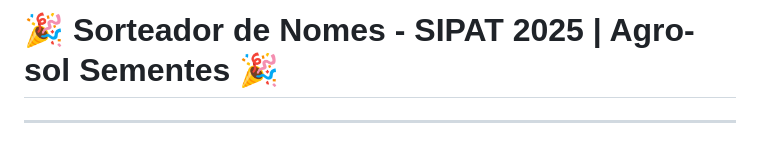
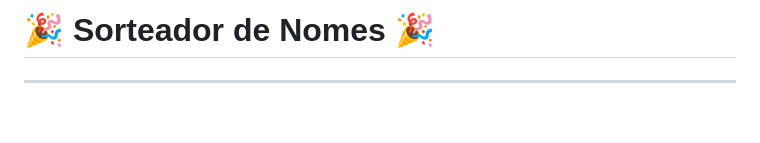
Before and after one commit to Cleitonssilva/sipat, a Markdown page: README.md, the part around the change. GitHub-like rendering; blank space fills up the shorter version.

Commit message:
Update project title in README
Removed specific event reference from title.

```diff
--- a/README.md
+++ b/README.md
@@ -1,4 +1,4 @@
-# 🎉 Sorteador de Nomes - SIPAT 2025 | Agro-sol Sementes 🎉
+# 🎉 Sorteador de Nomes 🎉
 
 ---
 
```
